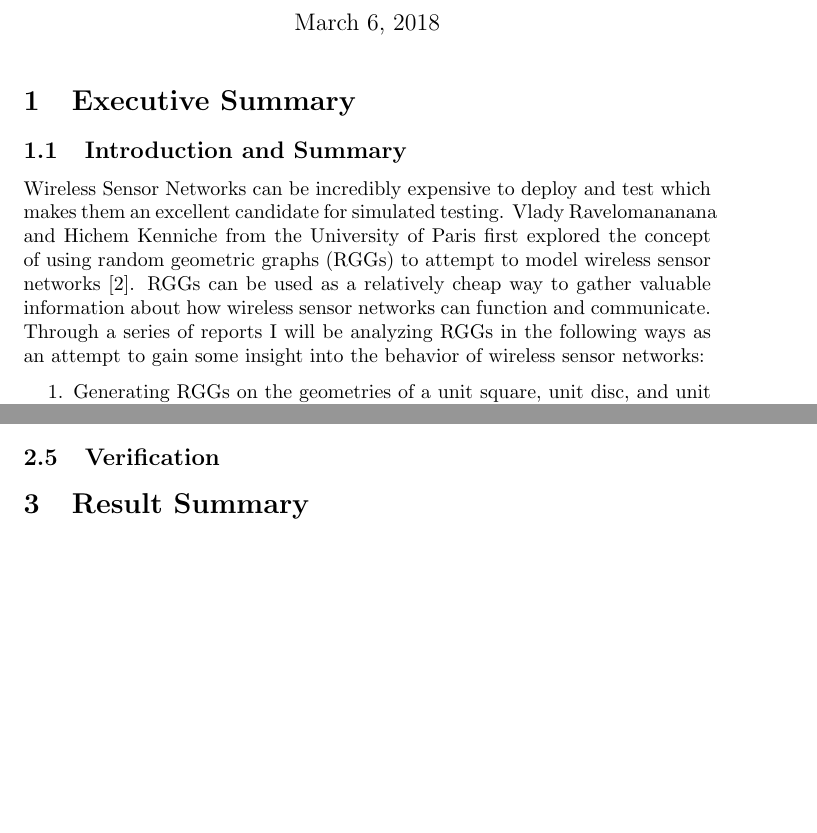
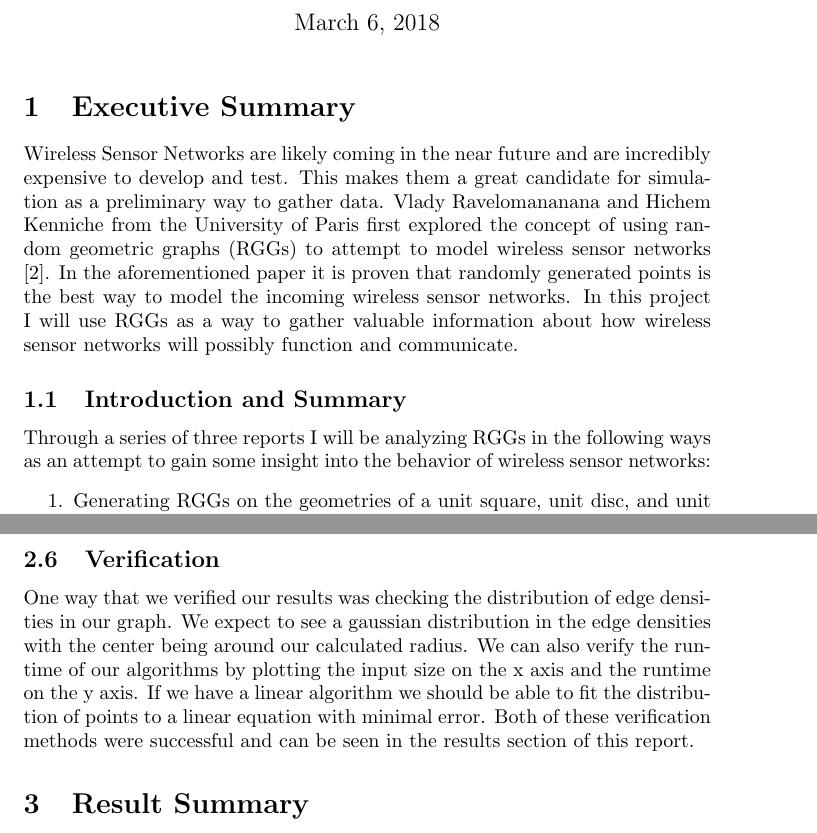
Before and after one commit to LukeWood/Sensor-Network-Simulation, a LaTeX document (report/report.tex): two parts of pages 1 and 4 of 6 before the commit and two parts of pages 1 and 7 of 8 after it, joined at a grey line, cut so that both start at the same text, the shorter picture padded with empty space. Compiled offline with pdfLaTeX.

Commit message:
report updates

```diff
--- a/report/report.tex
+++ b/report/report.tex
@@ -4,7 +4,7 @@
 \usepackage{float}
 
 \usepackage{graphicx}
-\graphicspath{ {../outputs/} }
+\graphicspath{ {../results/} }
 
 \usepackage[style=numeric, backend=bibtex8]{biblatex}
 \addbibresource{citations.bib}
@@ -16,11 +16,14 @@
   \maketitle
 
   \section{Executive Summary}
+	Wireless Sensor Networks are likely coming in the near future and are incredibly expensive to develop and test.
+	This makes them a great candidate for simulation as a preliminary way to gather data.
+	Vlady Ravelomananana and Hichem Kenniche from the University of Paris first explored the concept of using random geometric graphs (RGGs) to attempt to model wireless sensor networks \cite{kenniche2010random}.
+	In the aforementioned paper it is proven that randomly generated points is the best way to model the incoming wireless sensor networks.
+	In this project I will use RGGs as a way to gather valuable information about how wireless sensor networks will possibly function and communicate.
+
   \subsection{Introduction and Summary}
-	Wireless Sensor Networks can be incredibly expensive to deploy and test which makes them an excellent candidate for simulated testing.
-	Vlady Ravelomananana and Hichem Kenniche from the University of Paris first explored the concept of using random geometric graphs (RGGs) to attempt to model wireless sensor networks \cite{kenniche2010random}.
-	RGGs can be used as a relatively cheap way to gather valuable information about how wireless sensor networks can function and communicate.
-	Through a series of reports	I will be analyzing RGGs in the following ways as an attempt to gain some insight into the behavior of wireless sensor networks:
+	Through a series of three reports	I will be analyzing RGGs in the following ways as an attempt to gain some insight into the behavior of wireless sensor networks:
 	\begin{enumerate}
 		\item Generating RGGs on the geometries of a unit square, unit disc, and unit sphere
 		\item Color the generated graph in linear time using smallest vertex last ordering
@@ -158,6 +171,11 @@
 	  The $O(n)$ algorithm is far superior even on small input sizes such as 1000.
 
 	\subsection{Verification}
+	One way that we verified our results was checking the distribution of edge densities in our graph.
+	We expect to see a gaussian distribution in the edge densities with the center being around our calculated radius.
+	We can also verify the runtime of our algorithms by plotting the input size on the x axis and the runtime on the y axis.
+	If we have a linear algorithm we should be able to fit the distribution of points to a linear equation with minimal error.
+	Both of these verification methods were successful and can be seen in the results section of this report.
 
 \section{Result Summary}
   \subsection{Edge Density}
```
Also changed, not shown: report/report.pdf, report/report.tex (14 more changed lines). Lines whose indentation alone changed are shown as unchanged.
